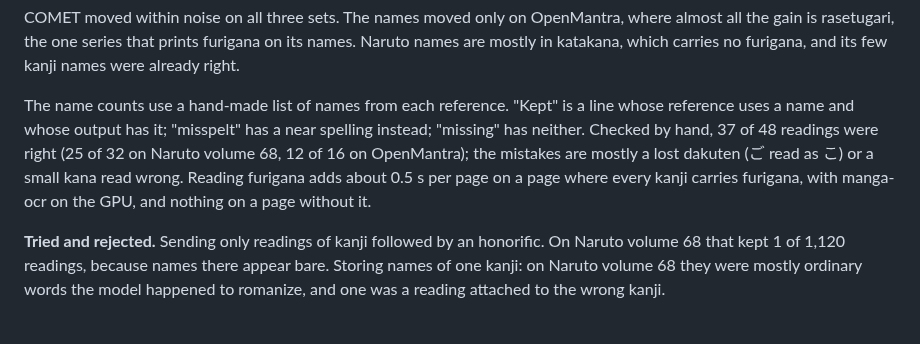
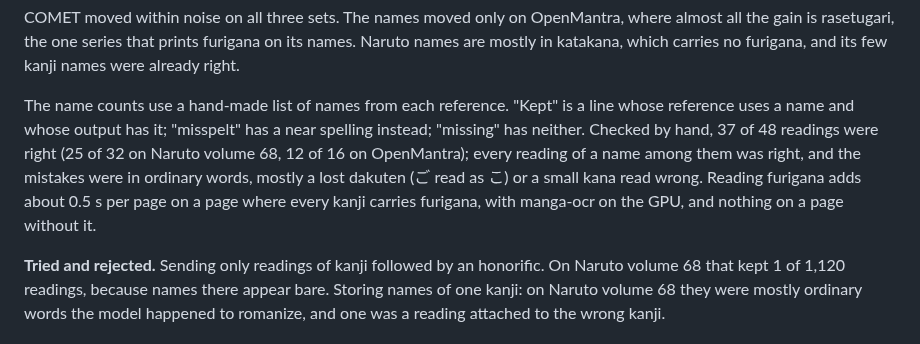
Before and after one commit to gravewhisper/yomikae, a Markdown page: docs/decisions.md, the part around the change. Drawn GitHub-style.

Commit message:
docs(translate): note that the hand-checked name readings were all right

```diff
--- a/docs/decisions.md
+++ b/docs/decisions.md
@@ -85,7 +85,7 @@ How furigana is found: in a vertical block, the columns of large glyphs are the
 
 COMET moved within noise on all three sets. The names moved only on OpenMantra, where almost all the gain is rasetugari, the one series that prints furigana on its names. Naruto names are mostly in katakana, which carries no furigana, and its few kanji names were already right.
 
-The name counts use a hand-made list of names from each reference. "Kept" is a line whose reference uses a name and whose output has it; "misspelt" has a near spelling instead; "missing" has neither. Checked by hand, 37 of 48 readings were right (25 of 32 on Naruto volume 68, 12 of 16 on OpenMantra); the mistakes are mostly a lost dakuten (ご read as こ) or a small kana read wrong. Reading furigana adds about 0.5 s per page on a page where every kanji carries furigana, with manga-ocr on the GPU, and nothing on a page without it.
+The name counts use a hand-made list of names from each reference. "Kept" is a line whose reference uses a name and whose output has it; "misspelt" has a near spelling instead; "missing" has neither. Checked by hand, 37 of 48 readings were right (25 of 32 on Naruto volume 68, 12 of 16 on OpenMantra); every reading of a name among them was right, and the mistakes were in ordinary words, mostly a lost dakuten (ご read as こ) or a small kana read wrong. Reading furigana adds about 0.5 s per page on a page where every kanji carries furigana, with manga-ocr on the GPU, and nothing on a page without it.
 
 **Tried and rejected.** Sending only readings of kanji followed by an honorific. On Naruto volume 68 that kept 1 of 1,120 readings, because names there appear bare. Storing names of one kanji: on Naruto volume 68 they were mostly ordinary words the model happened to romanize, and one was a reading attached to the wrong kanji.
 
```
